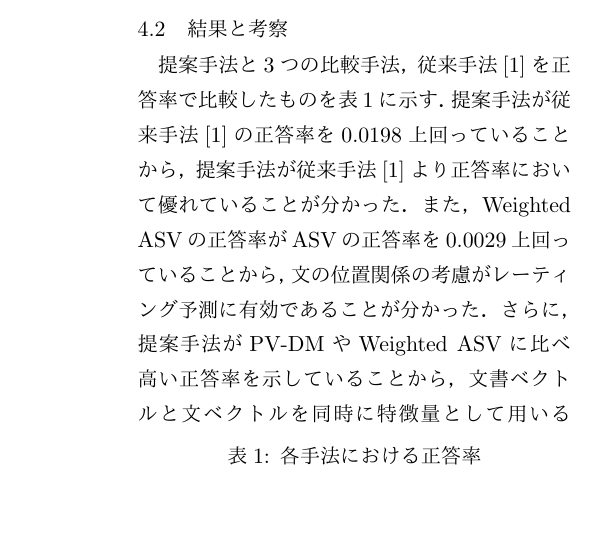
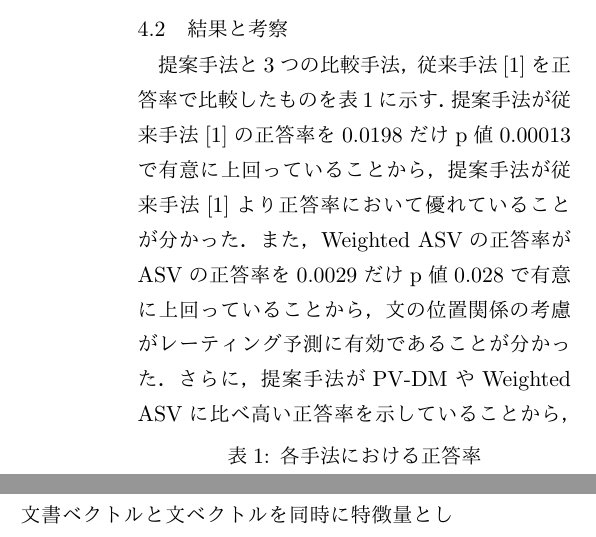
Before and after one commit to ytoyama/bachelor_thesis, a LaTeX document (summary/summary.tex): part of one column of page 2 of 2 before the commit and two parts of the columns of page 2 of 2 after it, the two joined at a grey line, cut so that both start at the same text, the shorter picture padded with empty space. The pictures show the PDF file summary/summary.pdf that the author committed with the source.

Commit message:
Indicate p-values

```diff
--- a/summary/summary.tex
+++ b/summary/summary.tex
@@ -134,10 +134,12 @@ Weighted ASVとはレビュー内で重み付け平均によって圧縮され
 
 提案手法と3つの比較手法、従来手法\cite{fujitani15}を
 正答率で比較したものを表\ref{tab:Accuracies}に示す。
-提案手法が従来手法\cite{fujitani15}の正答率を
-0.0198上回っていることから、提案手法が従来手法\cite{fujitani15}より
+提案手法が従来手法\cite{fujitani15}の正答率を0.0198だけ
+p値0.00013で有意に上回っていることから、
+提案手法が従来手法\cite{fujitani15}より
 正答率において優れていることが分かった。
-また、Weighted ASVの正答率がASVの正答率を0.0029上回っていることから、
+また、Weighted ASVの正答率がASVの正答率を0.0029だけ
+p値0.028で有意に上回っていることから、
 文の位置関係の考慮がレーティング予測に有効であることが分かった。
 さらに、提案手法がPV-DMやWeighted ASVに比べ高い正答率を示していることから、
 文書ベクトルと文ベクトルを同時に特徴量として用いることがレーティング予測に
```
Also changed, not shown: summary/summary.pdf.
